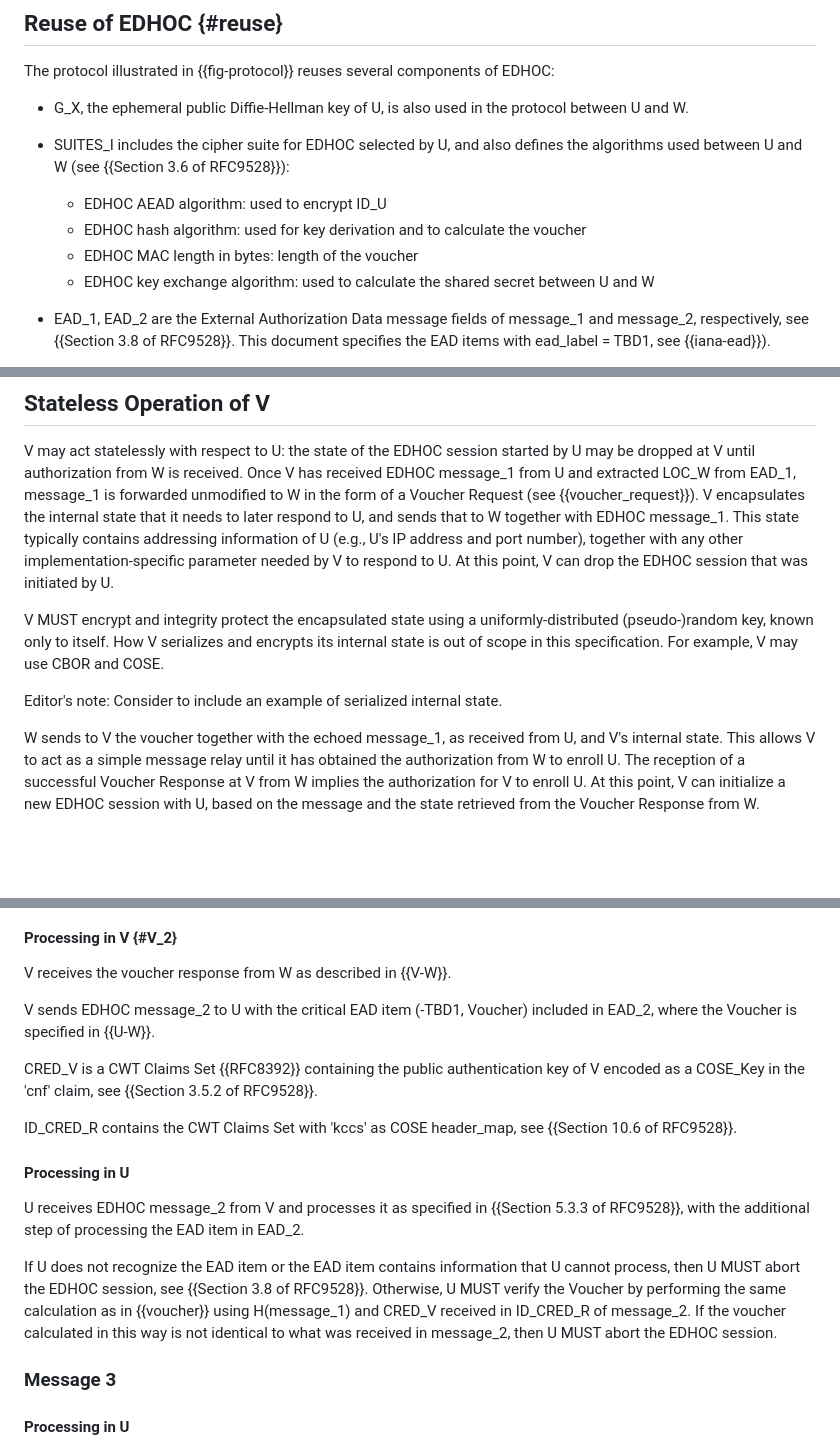
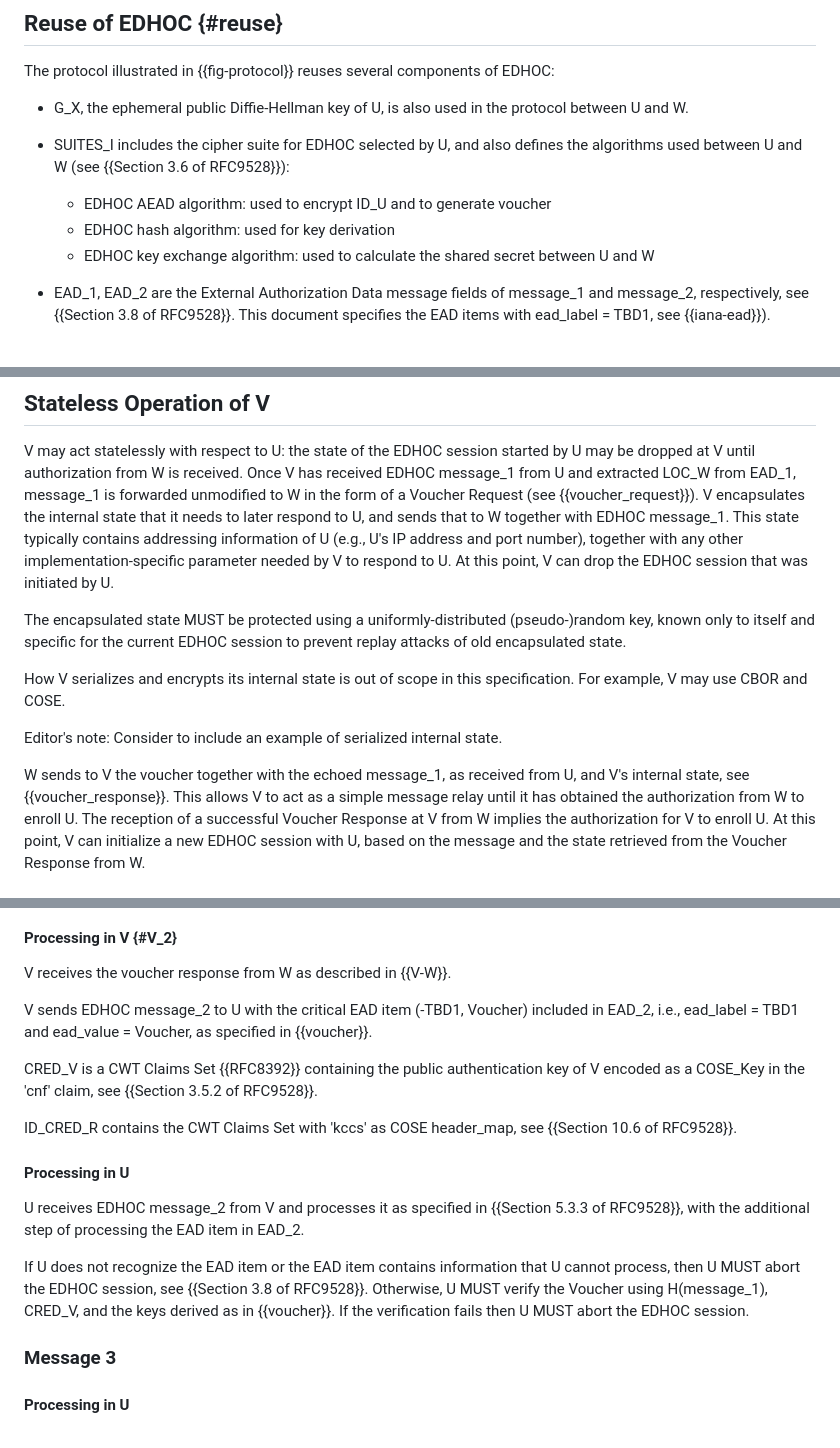
Before and after one commit to lake-wg/authz, a Markdown page: draft-ietf-lake-authz.md, 3 parts joined by grey strips. Rendered like a GitHub page; blank space fills up the shorter version.

```diff
--- a/draft-ietf-lake-authz.md
+++ b/draft-ietf-lake-authz.md
@@ -319,9 +319,8 @@ The protocol illustrated in {{fig-protocol}} reuses several components of EDHOC:
 
 * SUITES_I includes the cipher suite for EDHOC selected by U, and also defines the algorithms used between U and W (see {{Section 3.6 of RFC9528}}):
 
-    * EDHOC AEAD algorithm: used to encrypt ID_U
-    * EDHOC hash algorithm: used for key derivation and to calculate the voucher
-    * EDHOC MAC length in bytes: length of the voucher
+    * EDHOC AEAD algorithm: used to encrypt ID_U and to generate voucher
+    * EDHOC hash algorithm: used for key derivation
     * EDHOC key exchange algorithm: used to calculate the shared secret between U and W
 
 * EAD_1, EAD_2 are the External Authorization Data message fields of message_1 and message_2, respectively, see {{Section 3.8 of RFC9528}}. This document specifies the EAD items with ead_label = TBD1, see {{iana-ead}}).
@@ -358,13 +357,14 @@ V encapsulates the internal state that it needs to later respond to U, and sends
 This state typically contains addressing information of U (e.g., U's IP address and port number), together with any other implementation-specific parameter needed by V to respond to U.
 At this point, V can drop the EDHOC session that was initiated by U.
 
-V MUST encrypt and integrity protect the encapsulated state using a uniformly-distributed (pseudo-)random key, known only to itself.
+The encapsulated state MUST be protected using a uniformly-distributed (pseudo-)random key, known only to itself and specific for the current EDHOC session to prevent replay attacks of old encapsulated state.
+
 How V serializes and encrypts its internal state is out of scope in this specification.
 For example, V may use CBOR and COSE.
 
 Editor's note: Consider to include an example of serialized internal state.
 
-W sends to V the voucher together with the echoed message_1, as received from U, and V's internal state.
+W sends to V the voucher together with the echoed message_1, as received from U, and V's internal state, see {{voucher_response}}.
 This allows V to act as a simple message relay until it has obtained the authorization from W to enroll U.
 The reception of a successful Voucher Response at V from W implies the authorization for V to enroll U.
 At this point, V can initialize a new EDHOC session with U, based on the message and the state retrieved from the Voucher Response from W.
@@ -513,7 +511,7 @@ V receives EDHOC message_1 from U and processes it as specified in {{Section 5.2
 
 V receives the voucher response from W as described in {{V-W}}.
 
-V sends EDHOC message_2 to U with the critical EAD item (-TBD1, Voucher) included in EAD_2, where the Voucher is specified in {{U-W}}.
+V sends EDHOC message_2 to U with the critical EAD item (-TBD1, Voucher) included in EAD_2, i.e., ead_label = TBD1 and ead_value = Voucher, as specified in {{voucher}}.
 
 CRED_V is a CWT Claims Set {{RFC8392}} containing the public authentication key of V encoded as a COSE_Key in the 'cnf' claim, see {{Section 3.5.2 of RFC9528}}.
 
@@ -524,7 +522,7 @@ ID_CRED_R contains the CWT Claims Set with 'kccs' as COSE header_map, see {{Sect
 
 U receives EDHOC message_2 from V and processes it as specified in {{Section 5.3.3 of RFC9528}}, with the additional step of processing the EAD item in EAD_2.
 
-If U does not recognize the EAD item or the EAD item contains information that U cannot process, then U MUST abort the EDHOC session, see {{Section 3.8 of RFC9528}}. Otherwise, U MUST verify the Voucher by performing the same calculation as in {{voucher}} using H(message_1) and CRED_V received in ID_CRED_R of message_2. If the voucher calculated in this way is not identical to what was received in message_2, then U MUST abort the EDHOC session.
+If U does not recognize the EAD item or the EAD item contains information that U cannot process, then U MUST abort the EDHOC session, see {{Section 3.8 of RFC9528}}. Otherwise, U MUST verify the Voucher using H(message_1), CRED_V, and the keys derived as in {{voucher}}. If the verification fails then U MUST abort the EDHOC session.
 
 
 ### Message 3
```
Also changed, not shown: other parts of draft-ietf-lake-authz.md (+2 -4 lines).
